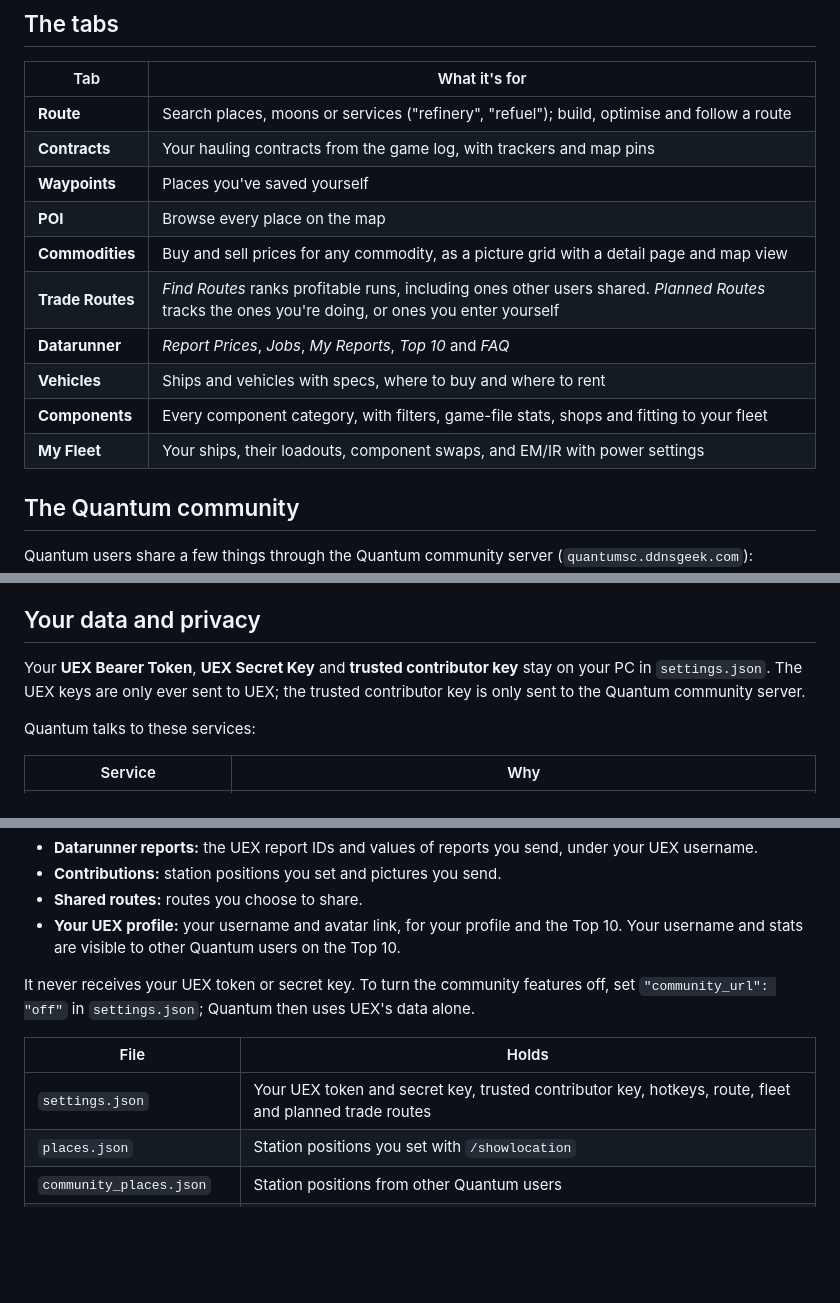
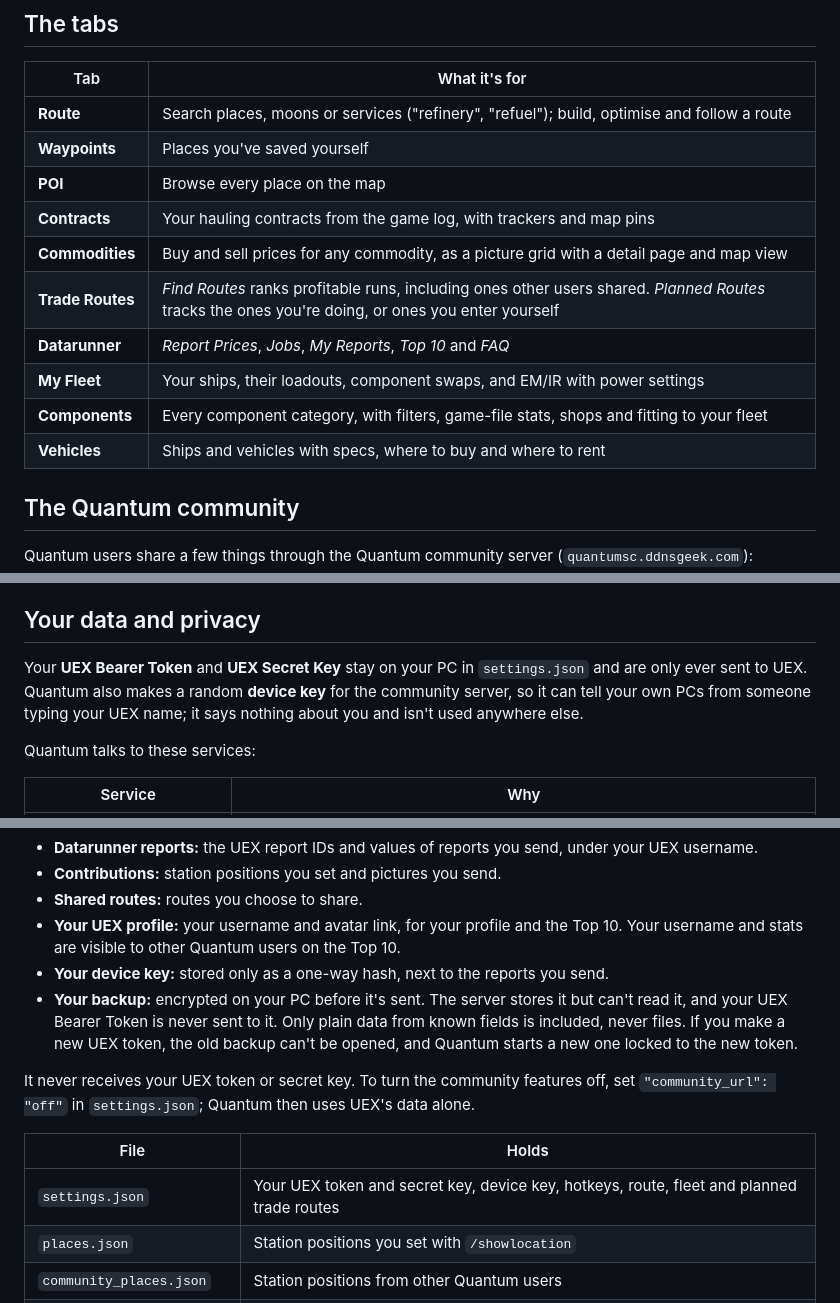
Before and after one commit to Sammmy1036/Quantum, a Markdown page: README.md, 3 parts joined by grey strips. Rendered like a GitHub page; blank space fills up the shorter version.

```diff
--- a/README.md
+++ b/README.md
@@ -115,15 +132,15 @@ You can change all of them in **Settings**. The `/showlocation` key starts unset
 | Tab | What it's for |
 |---|---|
 | **Route** | Search places, moons or services ("refinery", "refuel"); build, optimise and follow a route |
-| **Contracts** | Your hauling contracts from the game log, with trackers and map pins |
 | **Waypoints** | Places you've saved yourself |
 | **POI** | Browse every place on the map |
+| **Contracts** | Your hauling contracts from the game log, with trackers and map pins |
 | **Commodities** | Buy and sell prices for any commodity, as a picture grid with a detail page and map view |
 | **Trade Routes** | *Find Routes* ranks profitable runs, including ones other users shared. *Planned Routes* tracks the ones you're doing, or ones you enter yourself |
 | **Datarunner** | *Report Prices*, *Jobs*, *My Reports*, *Top 10* and *FAQ* |
+| **My Fleet** | Your ships, their loadouts, component swaps, and EM/IR with power settings |
+| **Components** | Every component category, with filters, game-file stats, shops and fitting to your fleet |
 | **Vehicles** | Ships and vehicles with specs, where to buy and where to rent |
-| **Components** | Every component category, with filters, game-file stats, shops and fitting to your fleet |
-| **My Fleet** | Your ships, their loadouts, component swaps, and EM/IR with power settings |
 
 ## The Quantum community
 
@@ -154,7 +174,7 @@ Positions come from community datasets, and component stats come from the game f
 
 ## Your data and privacy
 
-Your **UEX Bearer Token**, **UEX Secret Key** and **trusted contributor key** stay on your PC in `settings.json`. The UEX keys are only ever sent to UEX; the trusted contributor key is only sent to the Quantum community server.
+Your **UEX Bearer Token** and **UEX Secret Key** stay on your PC in `settings.json` and are only ever sent to UEX. Quantum also makes a random **device key** for the community server, so it can tell your own PCs from someone typing your UEX name; it says nothing about you and isn't used anywhere else.
 
 Quantum talks to these services:
 
@@ -170,12 +190,14 @@ What the community server receives from you:
 - **Contributions:** station positions you set and pictures you send.
 - **Shared routes:** routes you choose to share.
 - **Your UEX profile:** your username and avatar link, for your profile and the Top 10. Your username and stats are visible to other Quantum users on the Top 10.
+- **Your device key:** stored only as a one-way hash, next to the reports you send.
+- **Your backup:** encrypted on your PC before it's sent. The server stores it but can't read it, and your UEX Bearer Token is never sent to it. Only plain data from known fields is included, never files. If you make a new UEX token, the old backup can't be opened, and Quantum starts a new one locked to the new token.
 
 It never receives your UEX token or secret key. To turn the community features off, set `"community_url": "off"` in `settings.json`; Quantum then uses UEX's data alone.
 
 | File | Holds |
 |---|---|
-| `settings.json` | Your UEX token and secret key, trusted contributor key, hotkeys, route, fleet and planned trade routes |
+| `settings.json` | Your UEX token and secret key, device key, hotkeys, route, fleet and planned trade routes |
 | `places.json` | Station positions you set with `/showlocation` |
 | `community_places.json` | Station positions from other Quantum users |
 | `datarunner_reports.json` | The reports you've sent and what UEX did with them |
```
Also changed, not shown: other parts of README.md (+23 -3 lines).
